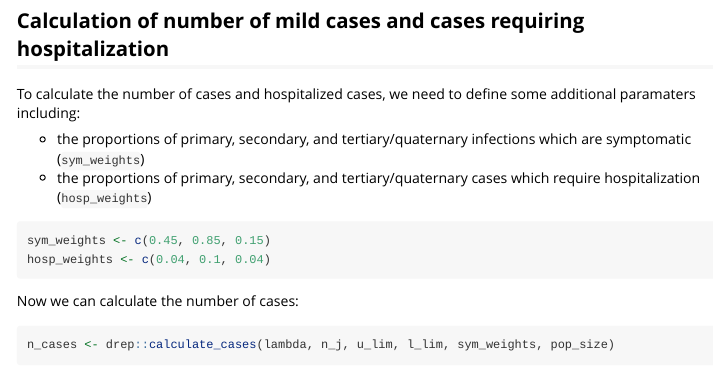
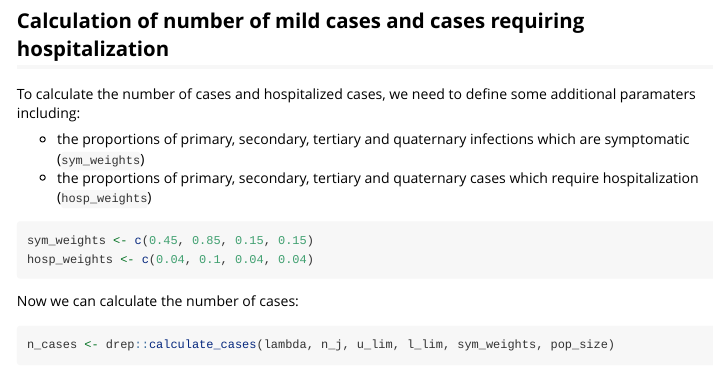
Before and after one commit to lorecatta/drep, an R Markdown document (vignettes/burden.Rmd): the page in a window 1100 px wide, from 1640 px down. Rendered offline with R 4.5, knitr and Pandoc, with nearby package versions; some code elsewhere in the file could not run offline; long lines of code are wrapped.

Commit message:
edits to text

````diff
--- a/vignettes/burden.Rmd
+++ b/vignettes/burden.Rmd
@@ -62,12 +62,12 @@ n_infections
 
 To calculate the number of cases and hospitalized cases, we need to define some additional paramaters including:
 
-* the proportions of primary, secondary, and tertiary/quaternary infections which are symptomatic (`sym_weights`)
-* the proportions of primary, secondary, and tertiary/quaternary cases which require hospitalization (`hosp_weights`)
+* the proportions of primary, secondary, tertiary and quaternary infections which are symptomatic (`sym_weights`)
+* the proportions of primary, secondary, tertiary and quaternary cases which require hospitalization (`hosp_weights`)
 
 ```{r}
-sym_weights <- c(0.45, 0.85, 0.15)
-hosp_weights <- c(0.04, 0.1, 0.04)
+sym_weights <- c(0.45, 0.85, 0.15, 0.15)
+hosp_weights <- c(0.04, 0.1, 0.04, 0.04)
 ```
 
 Now we can calculate the number of cases:
````
